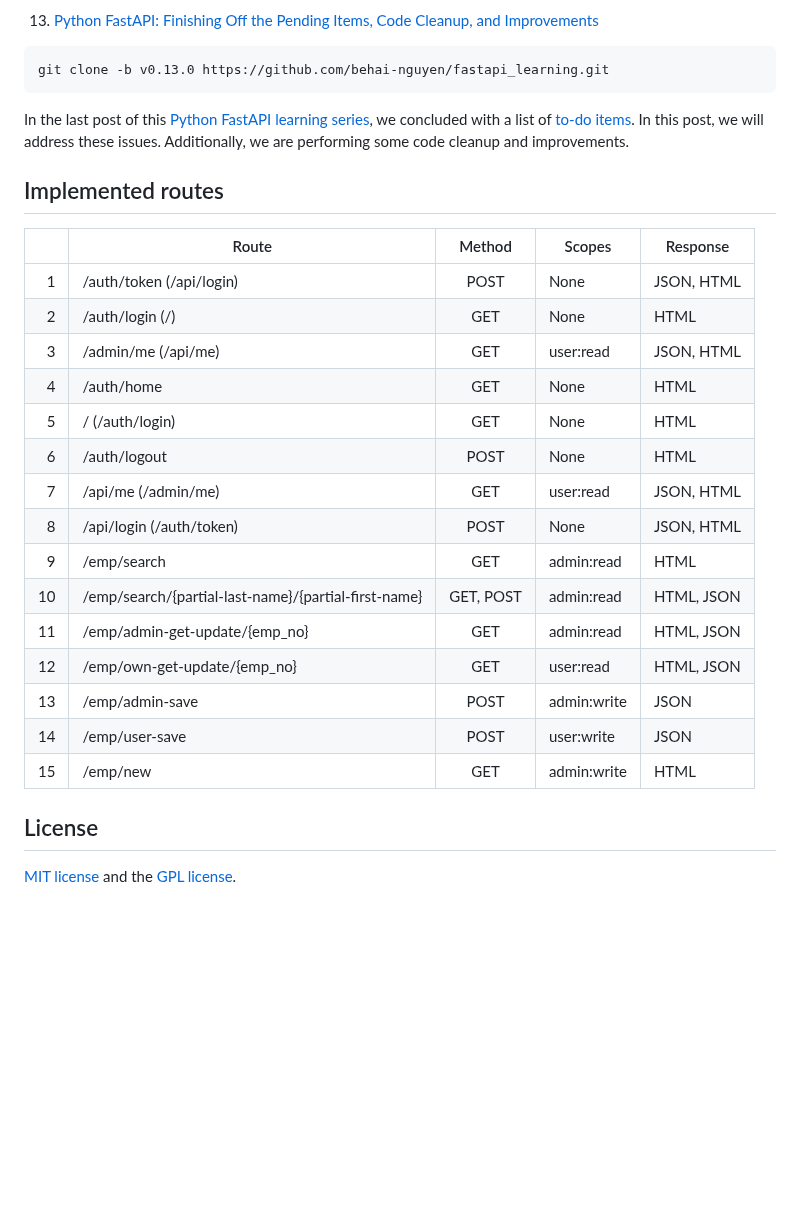
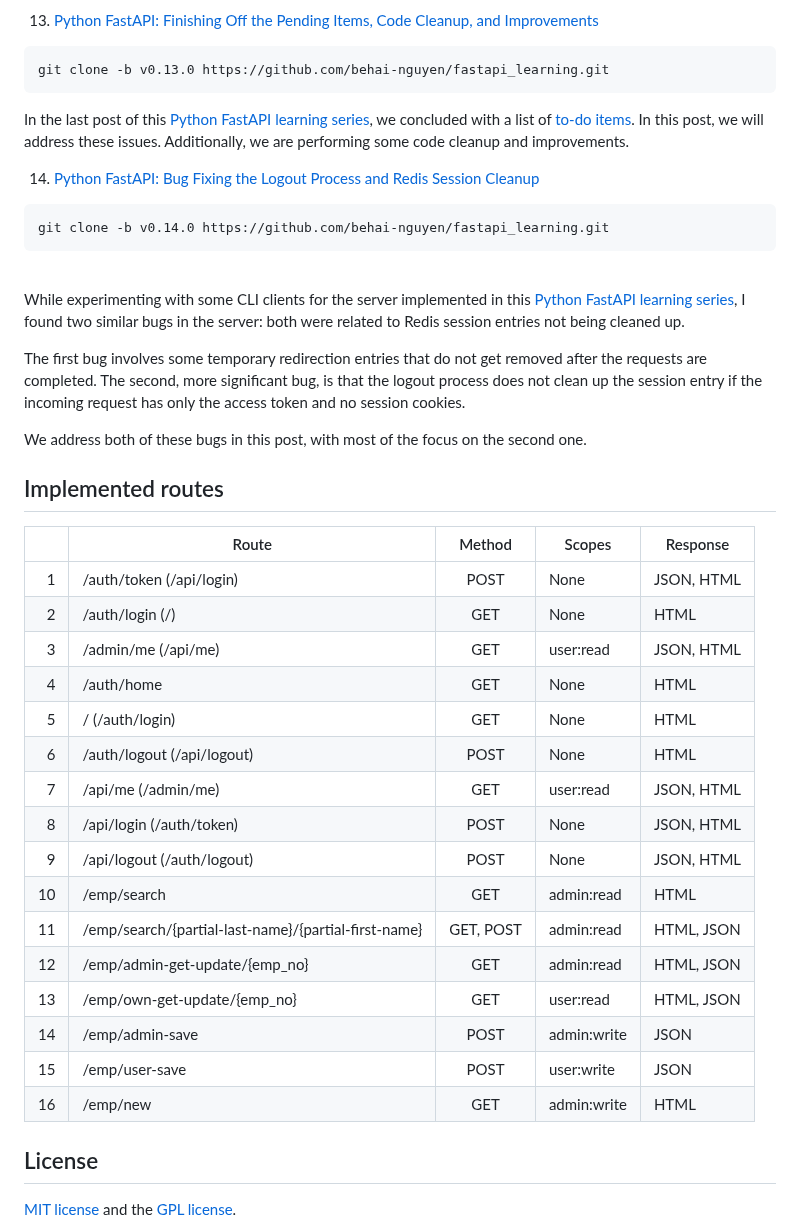
Before and after one commit to behai-nguyen/fastapi_learning, a Markdown page: README.md, the part around the change. Drawn GitHub-style; blank space fills up the shorter version.

Commit message:
Bug fixed logout: Redis entry removed. Access token payload includes session Id.
Updates include:
    - added new route /api/logout to section 'Implemented routes'.
    - added post [ Python FastAPI: Bug Fixing the Logout Process and Redis Session Cleanup ]

```diff
--- a/README.md
+++ b/README.md
@@ -149,26 +149,39 @@ git clone -b v0.13.0 https://github.com/behai-nguyen/fastapi_learning.git
 
 In the last post of this <a href="https://github.com/behai-nguyen/fastapi_learning" title="Index of the Complete Series" target="_blank">Python FastAPI learning series</a>, we concluded with a list of <a href="https://behainguyen.wordpress.com/2024/11/22/python-fastapi-oauth2-scopes-part-03-new-crud-endpoints-and-user-assigned-scopes/#concluding-remarks" title="Python FastAPI: OAuth2 Scopes Part 03 - New CRUD Endpoints and User-Assigned Scopes" target="_blank">to-do items</a>. In this post, we will address these issues. Additionally, we are performing some code cleanup and improvements.
 
+14. [Python FastAPI: Bug Fixing the Logout Process and Redis Session Cleanup](https://behainguyen.wordpress.com/2025/01/05/python-fastapi-bug-fixing-the-logout-process-and-redis-session-cleanup/)
+
+<pre style="border:1px solid silver;width:95%;padding:1em;margin:auto;font-family:Monaco,Consolas,Menlo,Courier,monospace;font-size:1.2em;overflow-x: scroll;">
+git clone -b v0.14.0 https://github.com/behai-nguyen/fastapi_learning.git
+</pre><br/>
+
+While experimenting with some CLI clients for the server implemented in this <a href="https://github.com/behai-nguyen/fastapi_learning" title="Index of the Complete Series" target="_blank">Python FastAPI learning series</a>, I found two similar bugs in the server: both were related to Redis session entries not being cleaned up.
+
+The first bug involves some temporary redirection entries that do not get removed after the requests are completed. The second, more significant bug, is that the logout process does not clean up the session entry if the incoming request has only the access token and no session cookies.
+
+We address both of these bugs in this post, with most of the focus on the second one.
+
+
 ## Implemented routes
 
-|     | Route                    | Method | Scopes    | Response   |
-| --: | ------------------------ | :----: | --------- | ---------- |
-| 1   | /auth/token (/api/login) | POST   | None      | JSON, HTML |
-| 2   | /auth/login (/)          | GET    | None      | HTML       |
-| 3   | /admin/me (/api/me)      | GET    | user:read | JSON, HTML |
-| 4   | /auth/home               | GET    | None      | HTML       |
-| 5   | / (/auth/login)          | GET    | None      | HTML       |
-| 6   | /auth/logout             | POST   | None      | HTML       |
-| 7   | /api/me (/admin/me)      | GET    | user:read | JSON, HTML |
-| 8   | /api/login (/auth/token) | POST   | None      | JSON, HTML |
-| 9   | /emp/search | GET | admin:read | HTML |
-| 10  | /emp/search/{partial-last-name}/{partial-first-name} | GET, POST | admin:read | HTML, JSON |
-| 11  | /emp/admin-get-update/{emp_no} | GET | admin:read | HTML, JSON |
-| 12  | /emp/own-get-update/{emp_no} | GET | user:read | HTML, JSON |
-| 13  | /emp/admin-save | POST | admin:write | JSON |
-| 14  | /emp/user-save | POST | user:write | JSON |
-| 15  | /emp/new | GET | admin:write | HTML |
-
+|     | Route                      | Method | Scopes    | Response   |
+| --: | -------------------------- | :----: | --------- | ---------- |
+| 1   | /auth/token (/api/login)   | POST   | None      | JSON, HTML |
+| 2   | /auth/login (/)            | GET    | None      | HTML       |
+| 3   | /admin/me (/api/me)        | GET    | user:read | JSON, HTML |
+| 4   | /auth/home                 | GET    | None      | HTML       |
+| 5   | / (/auth/login)            | GET    | None      | HTML       |
+| 6   | /auth/logout (/api/logout) | POST   | None      | HTML       |
+| 7   | /api/me (/admin/me)        | GET    | user:read | JSON, HTML |
+| 8   | /api/login (/auth/token)   | POST   | None      | JSON, HTML |
+| 9   | /api/logout (/auth/logout) | POST   | None      | JSON, HTML |
+| 10  | /emp/search | GET | admin:read | HTML |
+| 11  | /emp/search/{partial-last-name}/{partial-first-name} | GET, POST | admin:read | HTML, JSON |
+| 12  | /emp/admin-get-update/{emp_no} | GET | admin:read | HTML, JSON |
+| 13  | /emp/own-get-update/{emp_no} | GET | user:read | HTML, JSON |
+| 14  | /emp/admin-save | POST | admin:write | JSON |
+| 15  | /emp/user-save | POST | user:write | JSON |
+| 16  | /emp/new | GET | admin:write | HTML |
 
 ## License
 [MIT license](http://www.opensource.org/licenses/mit-license.php)
```
